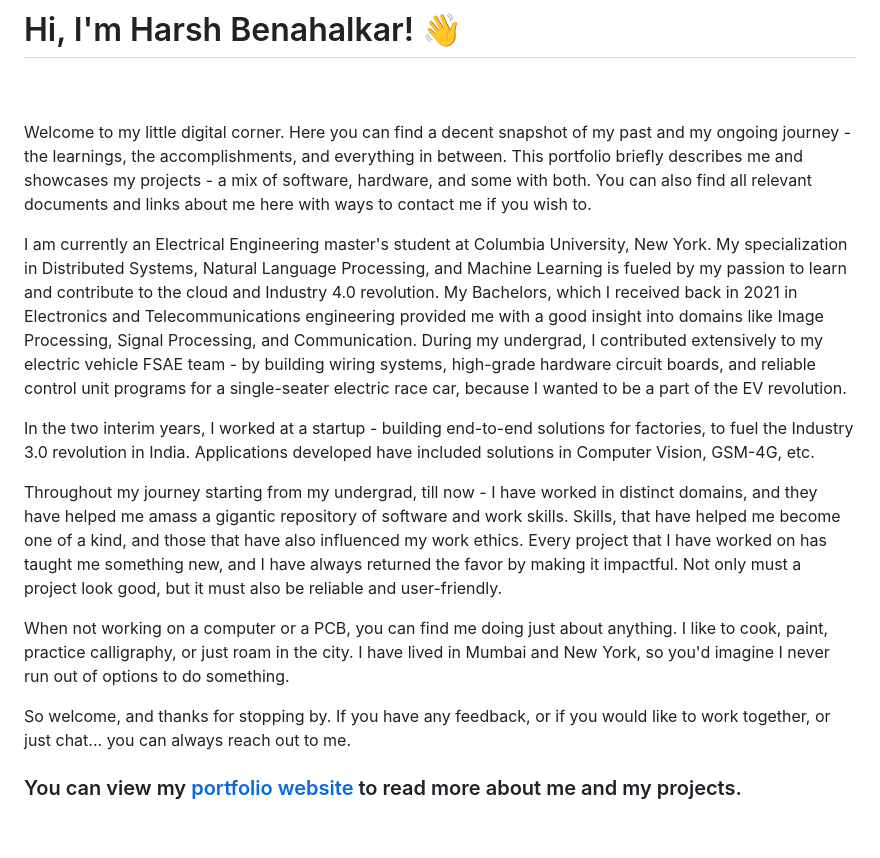
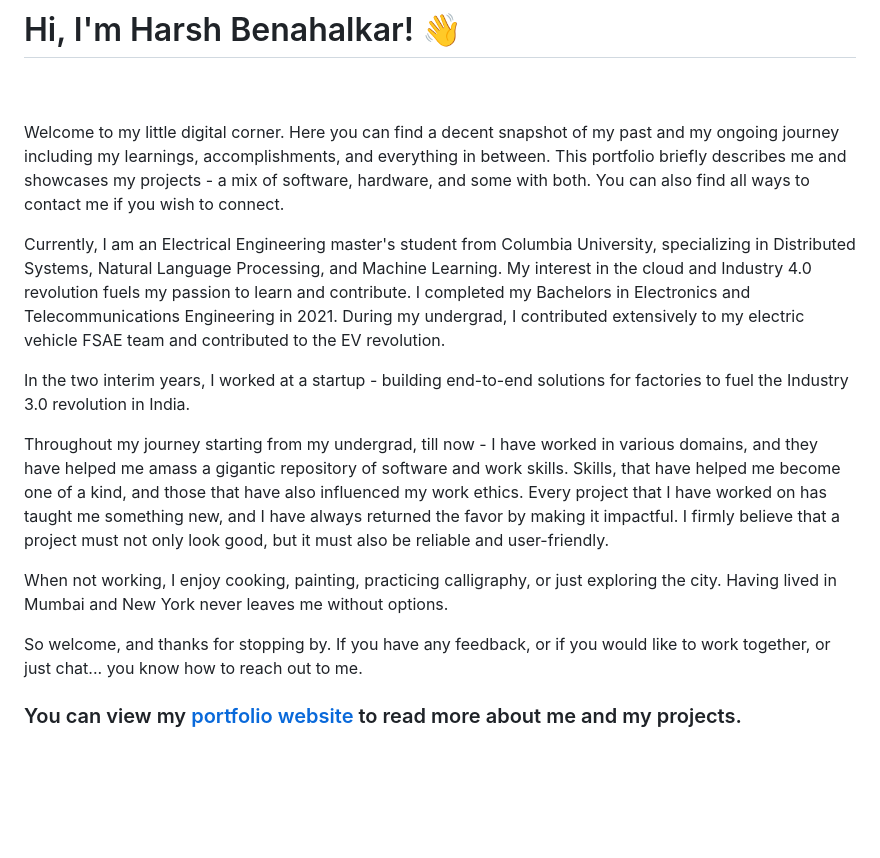
Before and after one commit to benahalkar/benahalkar, a Markdown page: README.md, the part around the change. Drawn GitHub-style; blank space fills up the shorter version.

```diff
--- a/README.md
+++ b/README.md
@@ -10,22 +10,18 @@
 
 <div id="about">
 
-Welcome to my little digital corner. Here you can find a decent snapshot of my past and my ongoing journey - the learnings, the accomplishments, and everything in between. This portfolio briefly describes me and showcases my projects - a mix of software, hardware, and some with both. You can also find all relevant documents and links about me here with ways to contact me if you wish to.<br>
+Welcome to my little digital corner. Here you can find a decent snapshot of my past and my ongoing journey including my learnings, accomplishments, and everything in between. This portfolio briefly describes me and showcases my projects - a mix of software, hardware, and some with both. You can also find all ways to contact me if you wish to connect.<br>
 
-I am currently an Electrical Engineering master's student at Columbia University, New York. My specialization in Distributed Systems, Natural Language Processing, and Machine Learning is fueled by my passion to learn and contribute to the cloud and Industry 4.0 revolution. My Bachelors, which I received back in 2021 in Electronics and Telecommunications engineering provided me with a good insight into domains like Image Processing, Signal Processing, and Communication. During my undergrad, I contributed extensively to my electric vehicle FSAE team - by building wiring systems, high-grade hardware circuit boards, and reliable control unit programs for a single-seater electric race car, because I wanted to be a part of the EV revolution.<br>
+Currently, I am an Electrical Engineering master's student from Columbia University, specializing in Distributed Systems, Natural Language Processing, and Machine Learning. My interest in the cloud and Industry 4.0 revolution fuels my passion to learn and contribute. I completed my Bachelors in Electronics and Telecommunications Engineering in 2021. During my undergrad, I contributed extensively to my electric vehicle FSAE team and contributed to the EV revolution.<br>
 
-In the two interim years, I worked at a startup - building end-to-end solutions for factories, to fuel the Industry 3.0 revolution in India. Applications developed have included solutions in Computer Vision, GSM-4G, etc.<br>
+In the two interim years, I worked at a startup - building end-to-end solutions for factories to fuel the Industry 3.0 revolution in India.<br>
 
-Throughout my journey starting from my undergrad, till now - I have worked in distinct domains, and they have helped me amass a gigantic repository of software and work skills. Skills, that have helped me become one of a kind, and those that have also influenced my work ethics. Every project that I have worked on has taught me something new, and I have always returned the favor by making it impactful. Not only must a project look good, but it must also be reliable and user-friendly.<br>
+Throughout my journey starting from my undergrad, till now - I have worked in various domains, and they have helped me amass a gigantic repository of software and work skills. Skills, that have helped me become one of a kind, and those that have also influenced my work ethics. Every project that I have worked on has taught me something new, and I have always returned the favor by making it impactful. I firmly believe that a project must not only look good, but it must also be reliable and user-friendly.<br>
 
-When not working on a computer or a PCB, you can find me doing just about anything. I like to cook, paint, practice calligraphy, or just roam in the city. I have lived in Mumbai and New York, so you'd imagine I never run out of options to do something.<br>
+When not working, I enjoy cooking, painting, practicing calligraphy, or just exploring the city. Having lived in Mumbai and New York never leaves me without options.<br>
 
-So welcome, and thanks for stopping by. If you have any feedback, or if you would like to work together, or just chat... you can always reach out to me.
+So welcome, and thanks for stopping by. If you have any feedback, or if you would like to work together, or just chat... you know how to reach out to me.
 
-<!-- - 🌱 I’m currently working on Computer Vision, Industrial Linux Embedded systems, and Industrial IoT.<br>
-- 👀 I’m interested in electronics, programming, mathematics, mechanics, and astronomy.<br>
-- 🤖 I’m looking to collaborate on home-automation and robotics.<br>
-- ⚡ Fun fact: I like Pink Floyd.<br> -->
 </div>
 
 <div id="links">
```
